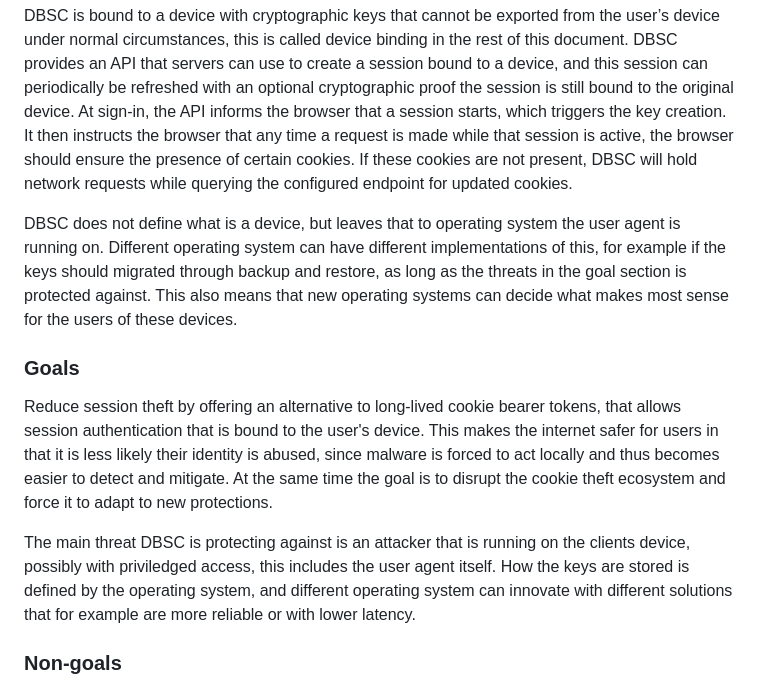
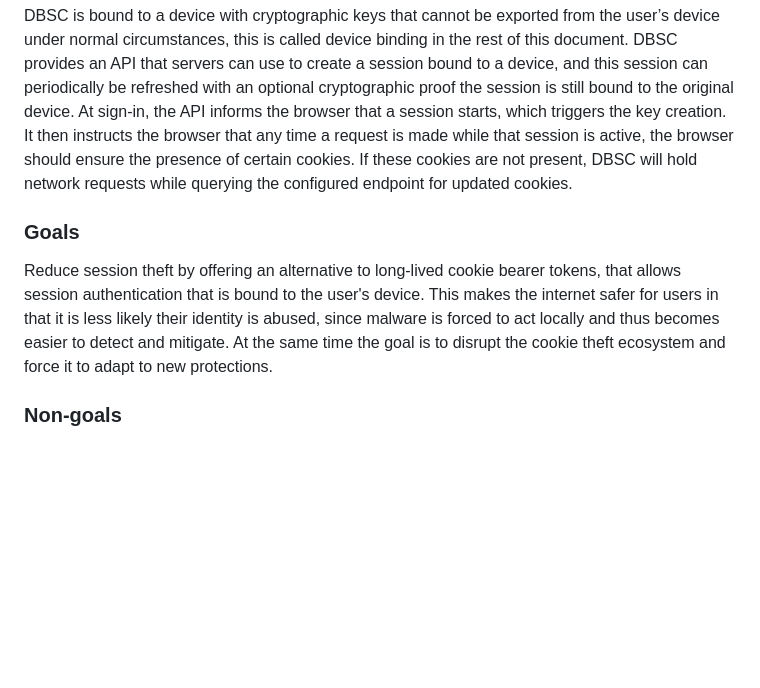
Before and after one commit to WICG/dbsc, a Markdown page: README.md, the part around the change. Rendered like a GitHub page; blank space fills up the shorter version.

Commit message:
Revert "Update explainer with threat and device specs"

```diff
--- a/README.md
+++ b/README.md
@@ -46,12 +46,8 @@ DBSC offers an API for websites to control the lifetime of such keys, behind the
 
 DBSC is bound to a device with cryptographic keys that cannot be exported from the user’s device under normal circumstances, this is called device binding in the rest of this document. DBSC provides an API that servers can use to create a session bound to a device, and this session can periodically be refreshed with an optional cryptographic proof the session is still bound to the original device. At sign-in, the API informs the browser that a session starts, which triggers the key creation. It then instructs the browser that any time a request is made while that session is active, the browser should ensure the presence of certain cookies. If these cookies are not present, DBSC will hold network requests while querying the configured endpoint for updated cookies.
 
-DBSC does not define what is a device, but leaves that to operating system the user agent is running on. Different operating system can have different implementations of this, for example if the keys should migrated through backup and restore, as long as the threats in the goal section is protected against. This also means that new operating systems can decide what makes most sense for the users of these devices.
-
 ### Goals
 Reduce session theft by offering an alternative to long-lived cookie bearer tokens, that allows session authentication that is bound to the user's device. This makes the internet safer for users in that it is less likely their identity is abused, since malware is forced to act locally and thus becomes easier to detect and mitigate. At the same time the goal is to disrupt the cookie theft ecosystem and force it to adapt to new protections.
-
-The main threat DBSC is protecting against is an attacker that is running on the clients device, possibly with priviledged access, this includes the user agent itself. How the keys are stored is defined by the operating system, and different operating system can innovate with different solutions that for example are more reliable or with lower latency.
 
 ### Non-goals
 DBSC will not prevent temporary access to the browser session while the attacker is resident on the user’s device. The private key should be stored as safe as modern desktop operating systems allow, preventing exfiltration of the session private key, but the signing capability will still be available for any program running as the user on the user’s device.
```
